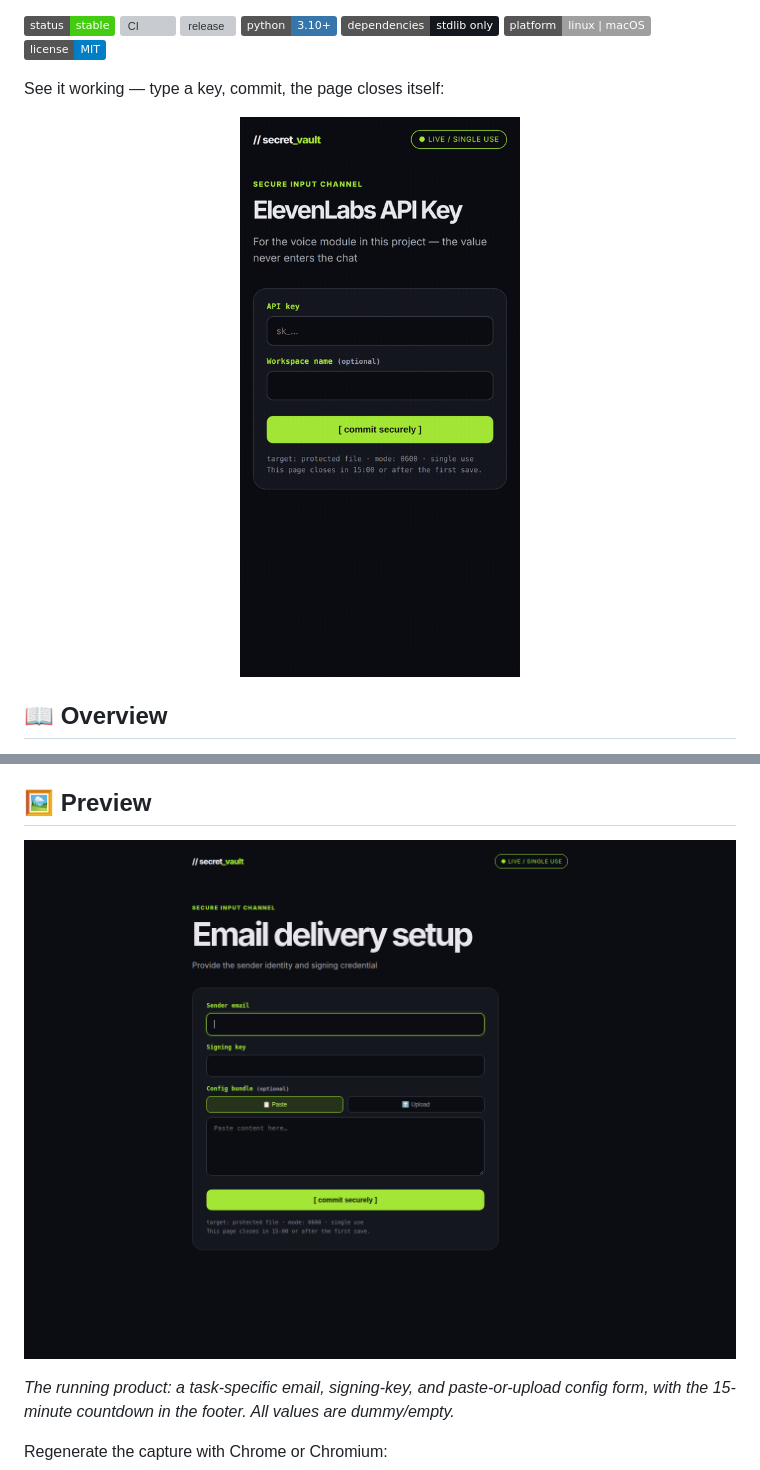
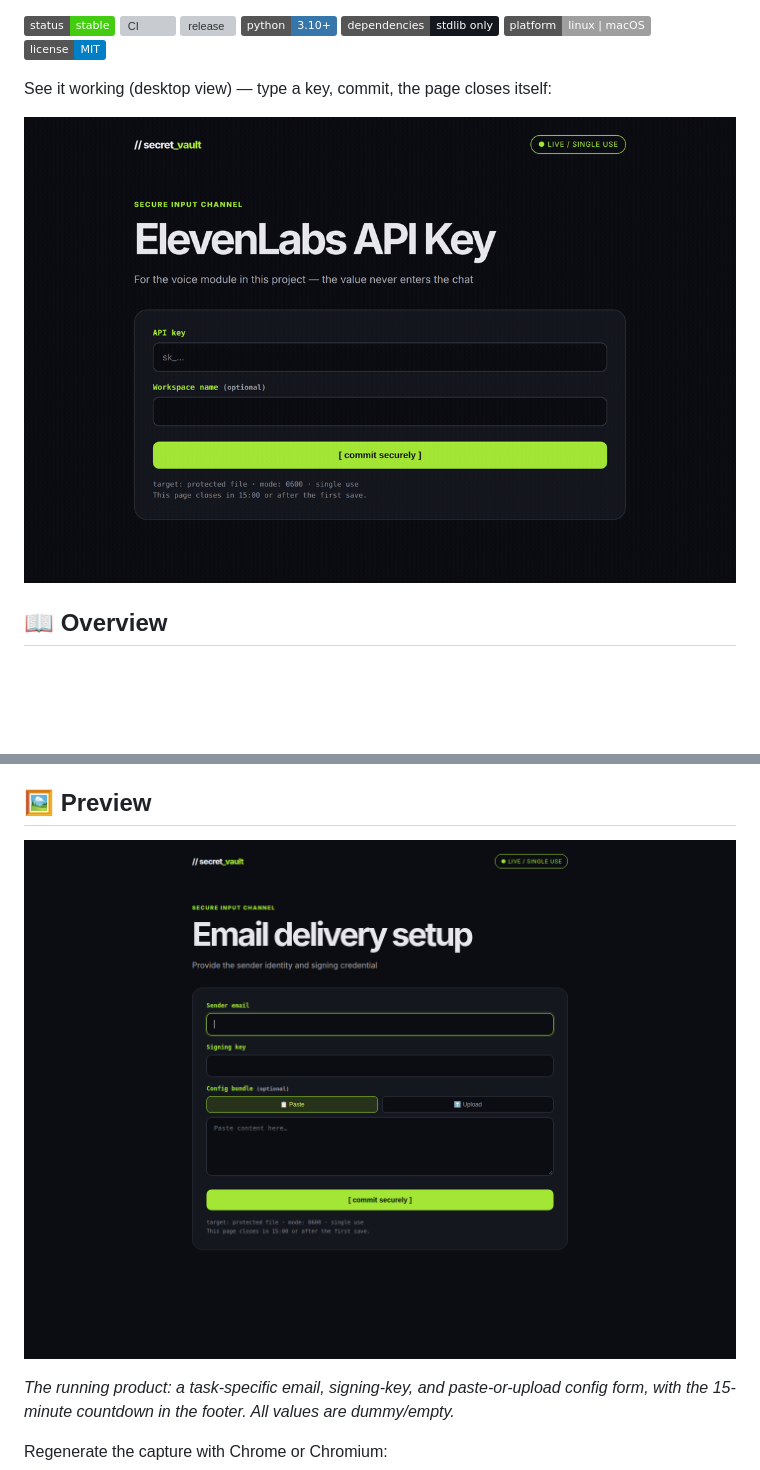
Before and after one commit to kolijijani/confidential-input-form, a Markdown page: README.md, 2 parts joined by grey strips. Drawn GitHub-style; pictures changed too: docs/screenshots/demo.gif, docs/screenshots/terminal-vault.png; badges without logos; blank space fills up the shorter version; grey boxes are pictures that could not be loaded.

```diff
--- a/README.md
+++ b/README.md
@@ -12,10 +12,10 @@
 ![platform](https://img.shields.io/badge/platform-linux%20%7C%20macOS-lightgrey)
 ![license](https://img.shields.io/badge/license-MIT-blue)
 
-See it working — type a key, commit, the page closes itself:
+See it working (desktop view) — type a key, commit, the page closes itself:
 
 <p align="center">
-  <img src="docs/screenshots/demo.gif" width="300" alt="Demo: typing a key into the form, submitting, and the page closing itself">
+  <img src="docs/screenshots/demo.gif" width="760" alt="Demo: typing a key into the form, submitting, and the page closing itself">
 </p>
 
 ## 📖 Overview
```
Also changed, not shown: CHANGELOG.md (+12 -0 lines), docs/screenshots/demo@2x.gif (deleted), docs/social-preview.png, 3 other files.
